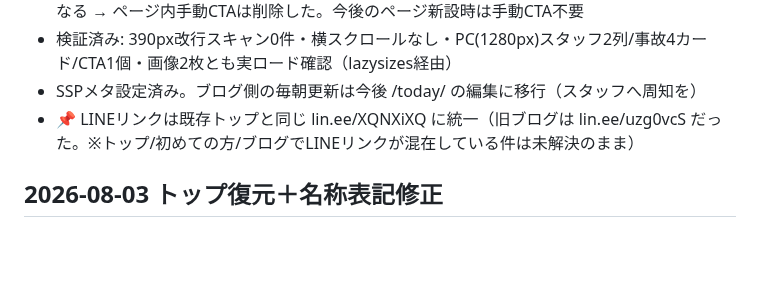
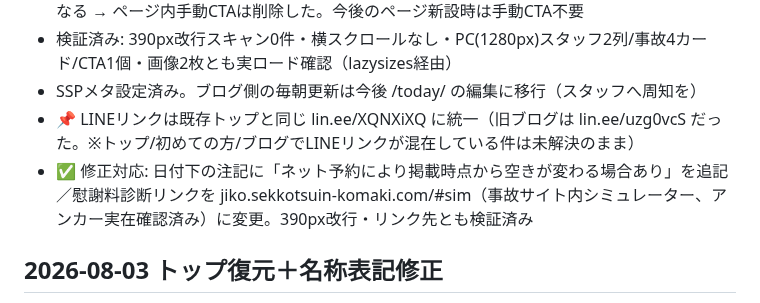
Before and after one commit to BoneTechGroup/btg-komaki-site, a Markdown page: 作業メモ.md, the part around the change. GitHub-like rendering; blank space fills up the shorter version.

Commit message:
作業メモ: 空き状況ページのネット予約注記追記+慰謝料診断リンク差し替えを記録
Co-Authored-By: Claude Fable 5 <noreply@anthropic.com>

```diff
--- a/作業メモ.md
+++ b/作業メモ.md
@@ -12,6 +12,7 @@
 - 検証済み: 390px改行スキャン0件・横スクロールなし・PC(1280px)スタッフ2列/事故4カード/CTA1個・画像2枚とも実ロード確認（lazysizes経由）
 - SSPメタ設定済み。ブログ側の毎朝更新は今後 /today/ の編集に移行（スタッフへ周知を）
 - 📌 LINEリンクは既存トップと同じ lin.ee/XQNXiXQ に統一（旧ブログは lin.ee/uzg0vcS だった。※トップ/初めての方/ブログでLINEリンクが混在している件は未解決のまま）
+- ✅ 修正対応: 日付下の注記に「ネット予約により掲載時点から空きが変わる場合あり」を追記／慰謝料診断リンクを jiko.sekkotsuin-komaki.com/#sim（事故サイト内シミュレーター、アンカー実在確認済み）に変更。390px改行・リンク先とも検証済み
 
 ## 2026-08-03 トップ復元＋名称表記修正
 - ✅ 空き状況バナーのスマホの光もや解消: 画像を再処理（flood-fill閾値70で焼き込み影ごと除去→avail-banner-clean.png=メディアID2129）＋光パルスを控えめに調整（blur30/α.5→blur20/α.36）。375pxで下のINFORMATIONと重ならないことを計測確認
```
